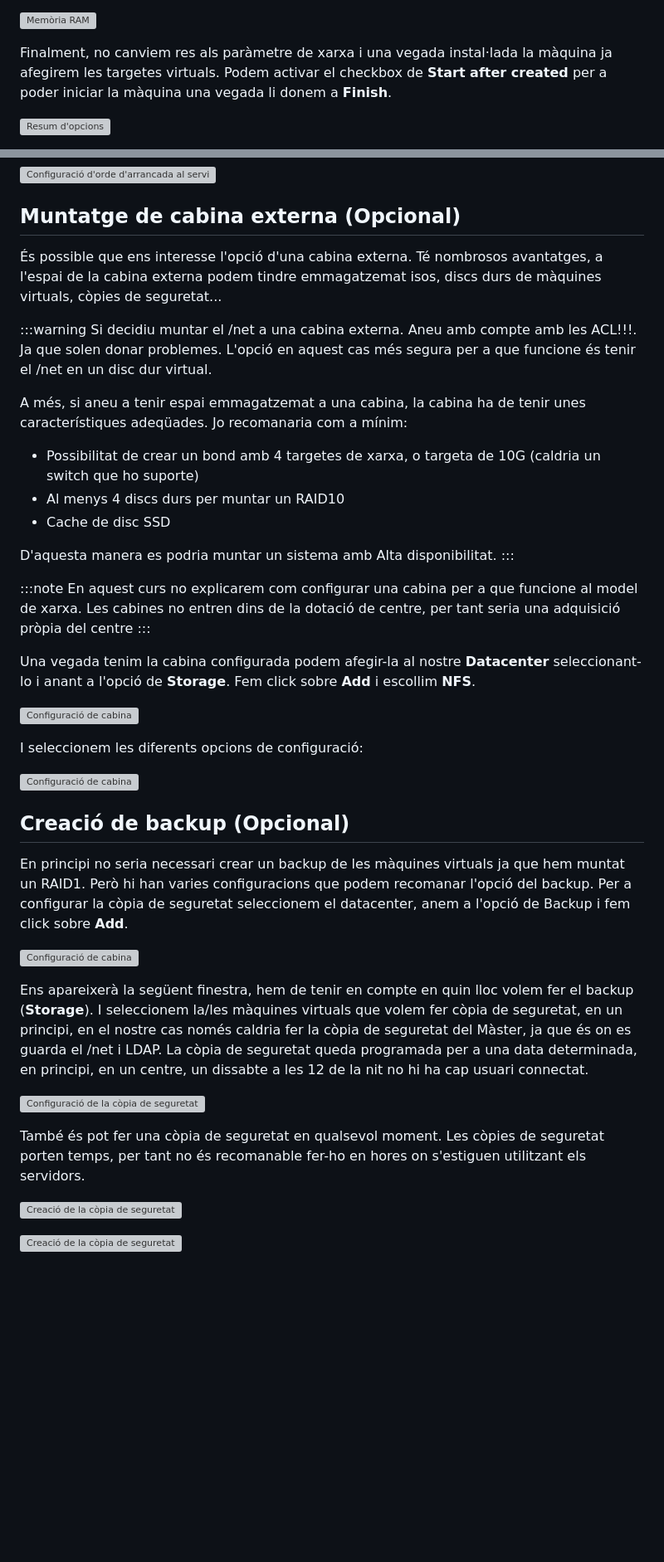
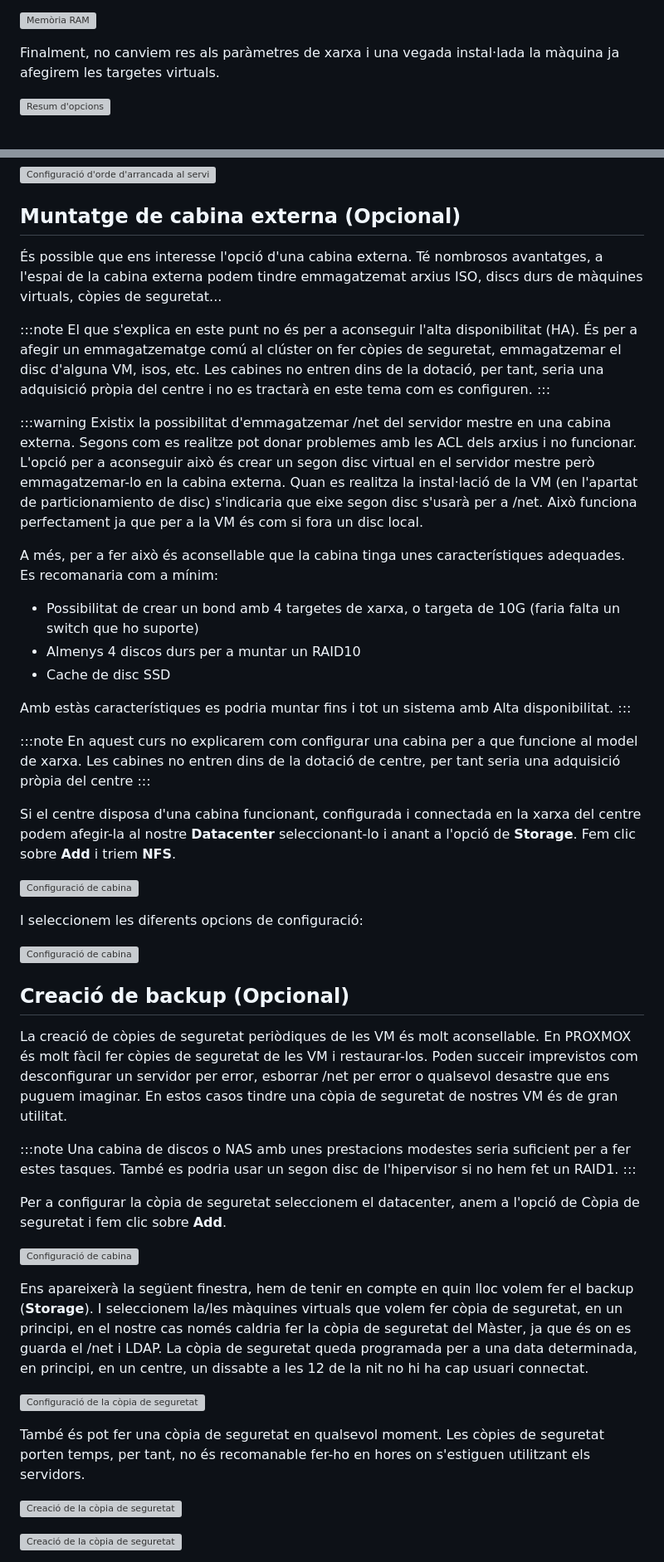
Before and after one commit to arvicenteboix/lliurexproxmox, a Markdown page: Tema 5: Configuració Proxmox/M5.md, 2 parts joined by grey strips. Shown: that part at 83% size. Drawn GitHub-style; blank space fills up the shorter version; grey boxes are pictures that could not be loaded.

```diff
--- a/Tema 5: Configuració Proxmox/M5.md
+++ b/Tema 5: Configuració Proxmox/M5.md
@@ -236,7 +235,7 @@ La suma de la memòria RAM de totes les màquines pot ser sense problemes major
 
 ![Memòria RAM](ConProxmox/prox13.png)
 
-Finalment, no canviem res als paràmetre de xarxa i una vegada instal·lada la màquina ja afegirem les targetes virtuals. Podem activar el checkbox de **Start after created** per a poder iniciar la màquina una vegada li donem a **Finish**.
+Finalment, no canviem res als paràmetres de xarxa i una vegada instal·lada la màquina ja afegirem les targetes virtuals.
 
 ![Resum d'opcions](ConProxmox/prox14.png)
 
@@ -401,25 +412,30 @@ Al servidor de centre i esclau les opcions quedarien de la següent manera:
 
 ## Muntatge de cabina externa (Opcional)
 
-És possible que ens interesse l'opció d'una cabina externa. Té nombrosos avantatges, a l'espai de la cabina externa podem tindre emmagatzemat isos, discs durs de màquines virtuals, còpies de seguretat...
+És possible que ens interesse l'opció d'una cabina externa. Té nombrosos avantatges, a l'espai de la cabina externa podem tindre emmagatzemat arxius ISO, discs durs de màquines virtuals, còpies de seguretat...
+
+:::note
+El que s'explica en este punt no és per a aconseguir l'alta disponibilitat (HA). És per a afegir un emmagatzematge comú al clúster on fer còpies de seguretat, emmagatzemar el disc d'alguna VM, isos, etc. Les cabines no entren dins de la dotació, per tant, seria una adquisició pròpia del centre i no es tractarà en este tema com es configuren.
+:::
 
 :::warning
-Si decidiu muntar el /net a una cabina externa. Aneu amb compte amb les ACL!!!. Ja que solen donar problemes. L'opció en aquest cas més segura per a que funcione és tenir el /net en un disc dur virtual.
+Existix la possibilitat d'emmagatzemar /net del servidor mestre en una cabina externa. Segons com es realitze pot donar problemes amb les ACL dels arxius i no funcionar.
+L'opció per a aconseguir això és crear un segon disc virtual en el servidor mestre però emmagatzemar-lo en la cabina externa. Quan es realitza la instal·lació de la VM (en l'apartat de particionamiento de disc) s'indicaria que eixe segon disc s'usarà per a /net. Això funciona perfectament ja que per a la VM és com si fora un disc local.
 
-A més, si aneu a tenir espai emmagatzemat a una cabina, la cabina ha de tenir unes característiques adeqüades. Jo recomanaria com a mínim:
+A més, per a fer això és aconsellable que la cabina tinga unes característiques adequades. Es recomanaria com a mínim:
 
-* Possibilitat de crear un bond amb 4 targetes de xarxa, o targeta de 10G (caldria un switch que ho suporte)
-* Al menys 4 discs durs per muntar un RAID10
+* Possibilitat de crear un bond amb 4 targetes de xarxa, o targeta de 10G (faria falta un switch que ho suporte)
+* Almenys 4 discos durs per a muntar un RAID10
 * Cache de disc SSD
 
-D'aquesta manera es podria muntar un sistema amb Alta disponibilitat.
+Amb estàs característiques es podria muntar fins i tot un sistema amb Alta disponibilitat.
 :::
 
 :::note
 En aquest curs no explicarem com configurar una cabina per a que funcione al model de xarxa. Les cabines no entren dins de la dotació de centre, per tant seria una adquisició pròpia del centre
 :::
 
-Una vegada tenim la cabina configurada podem afegir-la al nostre **Datacenter** seleccionant-lo i anant a l'opció de **Storage**. Fem click sobre **Add** i escollim **NFS**.
+Si el centre disposa d'una cabina funcionant, configurada i connectada en la xarxa del centre podem afegir-la al nostre **Datacenter** seleccionant-lo i anant a l'opció de **Storage**. Fem clic sobre **Add** i triem **NFS**.
 
 ![Configuració de cabina](ConProxmox/prox37.png)
 
@@ -429,7 +445,13 @@ I seleccionem les diferents opcions de configuració:
 
 ## Creació de backup (Opcional)
 
-En principi no seria necessari crear un backup de les màquines virtuals ja que hem muntat un RAID1. Però hi han varies configuracions que podem recomanar l'opció del backup. Per a configurar la còpia de seguretat seleccionem el datacenter, anem a l'opció de Backup i fem click sobre **Add**.
+La creació de còpies de seguretat periòdiques de les VM és molt aconsellable. En PROXMOX és molt fàcil fer còpies de seguretat de les VM i restaurar-los. Poden succeir imprevistos com desconfigurar un servidor per error, esborrar /net per error o qualsevol desastre que ens puguem imaginar. En estos casos tindre una còpia de seguretat de nostres VM és de gran utilitat.
+
+:::note
+Una cabina de discos o NAS amb unes prestacions modestes seria suficient per a fer estes tasques. També es podria usar un segon disc de l'hipervisor si no hem fet un RAID1.
+:::
+
+ Per a configurar la còpia de seguretat seleccionem el datacenter, anem a l'opció de Còpia de seguretat i fem clic sobre **Add**.
 
 ![Configuració de cabina](ConProxmox/prox39.png)
 
@@ -437,7 +459,7 @@ Ens apareixerà la següent finestra, hem de tenir en compte en quin lloc volem
 
 ![Configuració de la còpia de seguretat](ConProxmox/prox40.png)
 
-També és pot fer una còpia de seguretat en qualsevol moment. Les còpies de seguretat porten temps, per tant no és recomanable fer-ho en hores on s'estiguen utilitzant els servidors.
+També és pot fer una còpia de seguretat en qualsevol moment. Les còpies de seguretat porten temps, per tant, no és recomanable fer-ho en hores on s'estiguen utilitzant els servidors.
 
 ![Creació de la còpia de seguretat](ConProxmox/prox41.png)
 
```
Also changed, not shown: other parts of Tema 5: Configuració Proxmox/M5.md (+33 -22 lines), Tema 5: Configuració Proxmox/M5_es.md (+24 -20 lines).
